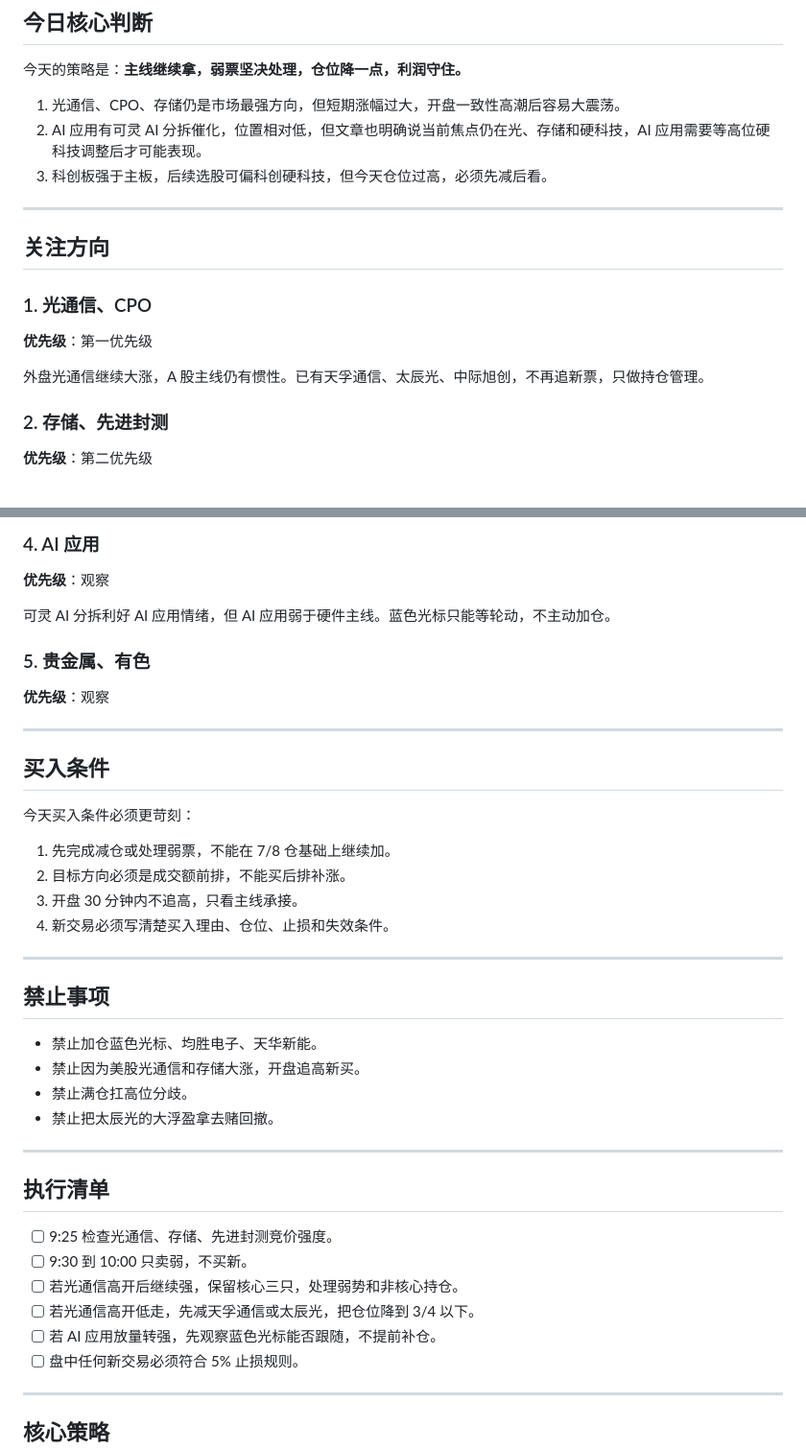
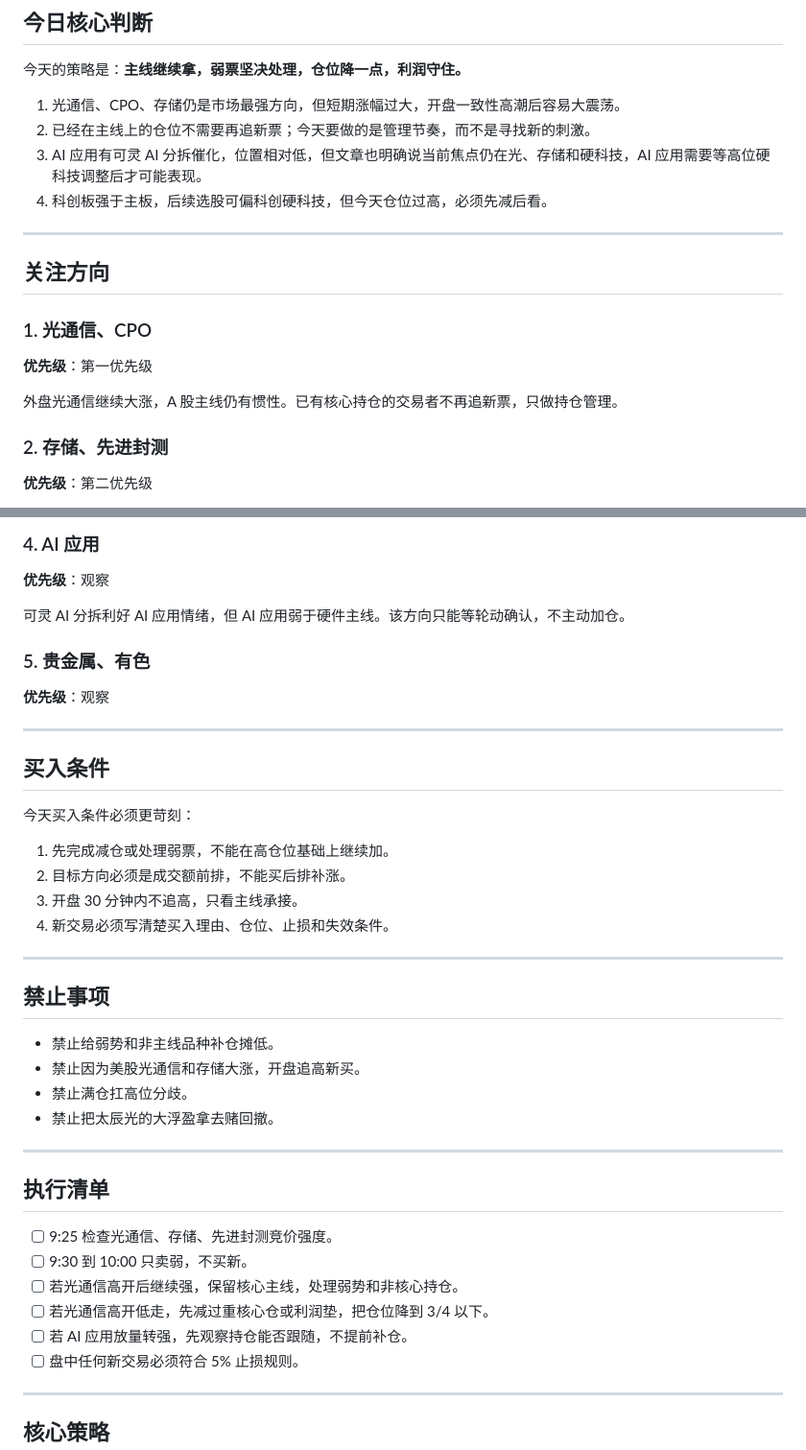
Before and after one commit to TingRuDeng/a-share-pre-market-plan, a Markdown page: 2026-05-12.md, 2 parts joined by grey strips. Shown at 96% size. GitHub-like rendering.

Commit message:
同步公开盘前计划 2026-05-12

```diff
--- a/2026-05-12.md
+++ b/2026-05-12.md
@@ -32,6 +32,7 @@
 今天的策略是：**主线继续拿，弱票坚决处理，仓位降一点，利润守住。**
 
 1. 光通信、CPO、存储仍是市场最强方向，但短期涨幅过大，开盘一致性高潮后容易大震荡。
+2. 已经在主线上的仓位不需要再追新票；今天要做的是管理节奏，而不是寻找新的刺激。
 3. AI 应用有可灵 AI 分拆催化，位置相对低，但文章也明确说当前焦点仍在光、存储和硬科技，AI 应用需要等高位硬科技调整后才可能表现。
 4. 科创板强于主板，后续选股可偏科创硬科技，但今天仓位过高，必须先减后看。
 
@@ -43,7 +44,7 @@
 
 **优先级**：第一优先级
 
-外盘光通信继续大涨，A 股主线仍有惯性。已有天孚通信、太辰光、中际旭创，不再追新票，只做持仓管理。
+外盘光通信继续大涨，A 股主线仍有惯性。已有核心持仓的交易者不再追新票，只做持仓管理。
 
 ### 2. 存储、先进封测
 
@@ -61,7 +62,7 @@
 
 **优先级**：观察
 
-可灵 AI 分拆利好 AI 应用情绪，但 AI 应用弱于硬件主线。蓝色光标只能等轮动，不主动加仓。
+可灵 AI 分拆利好 AI 应用情绪，但 AI 应用弱于硬件主线。该方向只能等轮动确认，不主动加仓。
 
 ### 5. 贵金属、有色
 
@@ -74,7 +75,7 @@
 
 今天买入条件必须更苛刻：
 
-1. 先完成减仓或处理弱票，不能在 7/8 仓基础上继续加。
+1. 先完成减仓或处理弱票，不能在高仓位基础上继续加。
 2. 目标方向必须是成交额前排，不能买后排补涨。
 3. 开盘 30 分钟内不追高，只看主线承接。
 5. 新交易必须写清楚买入理由、仓位、止损和失效条件。
@@ -83,7 +84,7 @@
 
 ## 禁止事项
 
-- 禁止加仓蓝色光标、均胜电子、天华新能。
+- 禁止给弱势和非主线品种补仓摊低。
 - 禁止因为美股光通信和存储大涨，开盘追高新买。
 - 禁止满仓扛高位分歧。
 - 禁止把太辰光的大浮盈拿去赌回撤。
@@ -94,9 +95,9 @@
 
 - [ ] 9:25 检查光通信、存储、先进封测竞价强度。
 - [ ] 9:30 到 10:00 只卖弱，不买新。
-- [ ] 若光通信高开后继续强，保留核心三只，处理弱势和非核心持仓。
-- [ ] 若光通信高开低走，先减天孚通信或太辰光，把仓位降到 3/4 以下。
-- [ ] 若 AI 应用放量转强，先观察蓝色光标能否跟随，不提前补仓。
+- [ ] 若光通信高开后继续强，保留核心主线，处理弱势和非核心持仓。
+- [ ] 若光通信高开低走，先减过重核心仓或利润垫，把仓位降到 3/4 以下。
+- [ ] 若 AI 应用放量转强，先观察持仓能否跟随，不提前补仓。
 - [ ] 盘中任何新交易必须符合 5% 止损规则。
 
 ---
```
